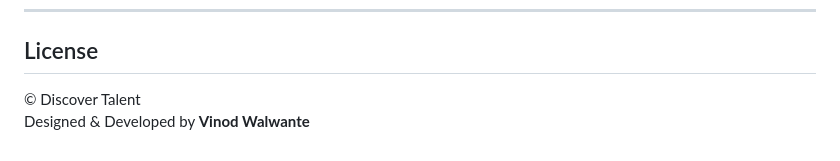
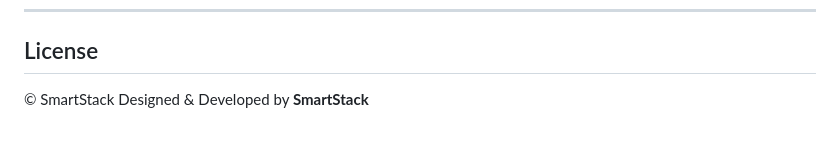
Before and after one commit to indu223/Training-Management-System, a Markdown page: README.md, the part around the change. GitHub-like rendering.

Commit message:
docs: update license to SmartStack

```diff
--- a/README.md
+++ b/README.md
@@ -98,5 +98,5 @@ location.reload();
 
 ## License
 
-© Discover Talent
-Designed & Developed by **Vinod Walwante**
+© SmartStack
+Designed & Developed by **SmartStack**
```
